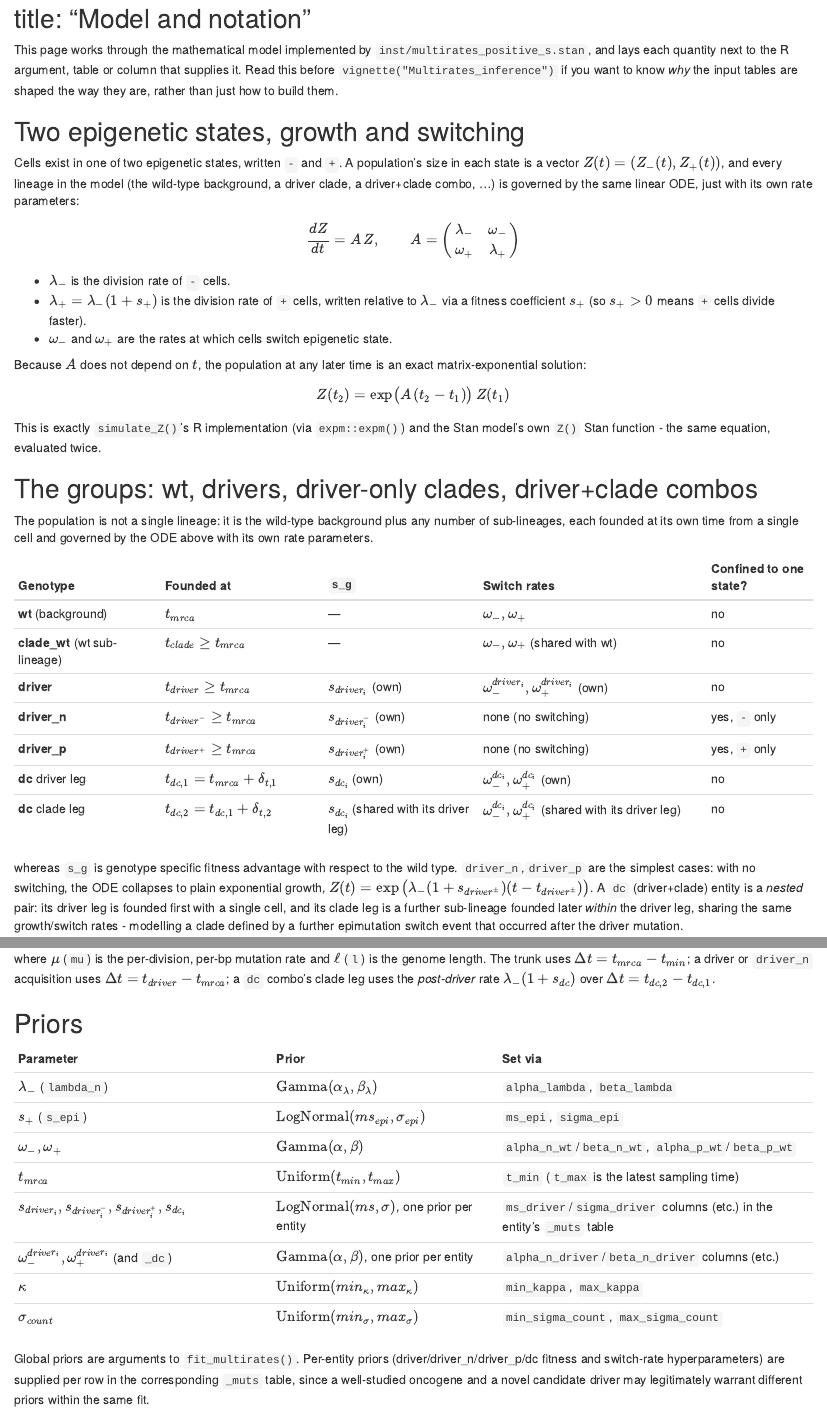
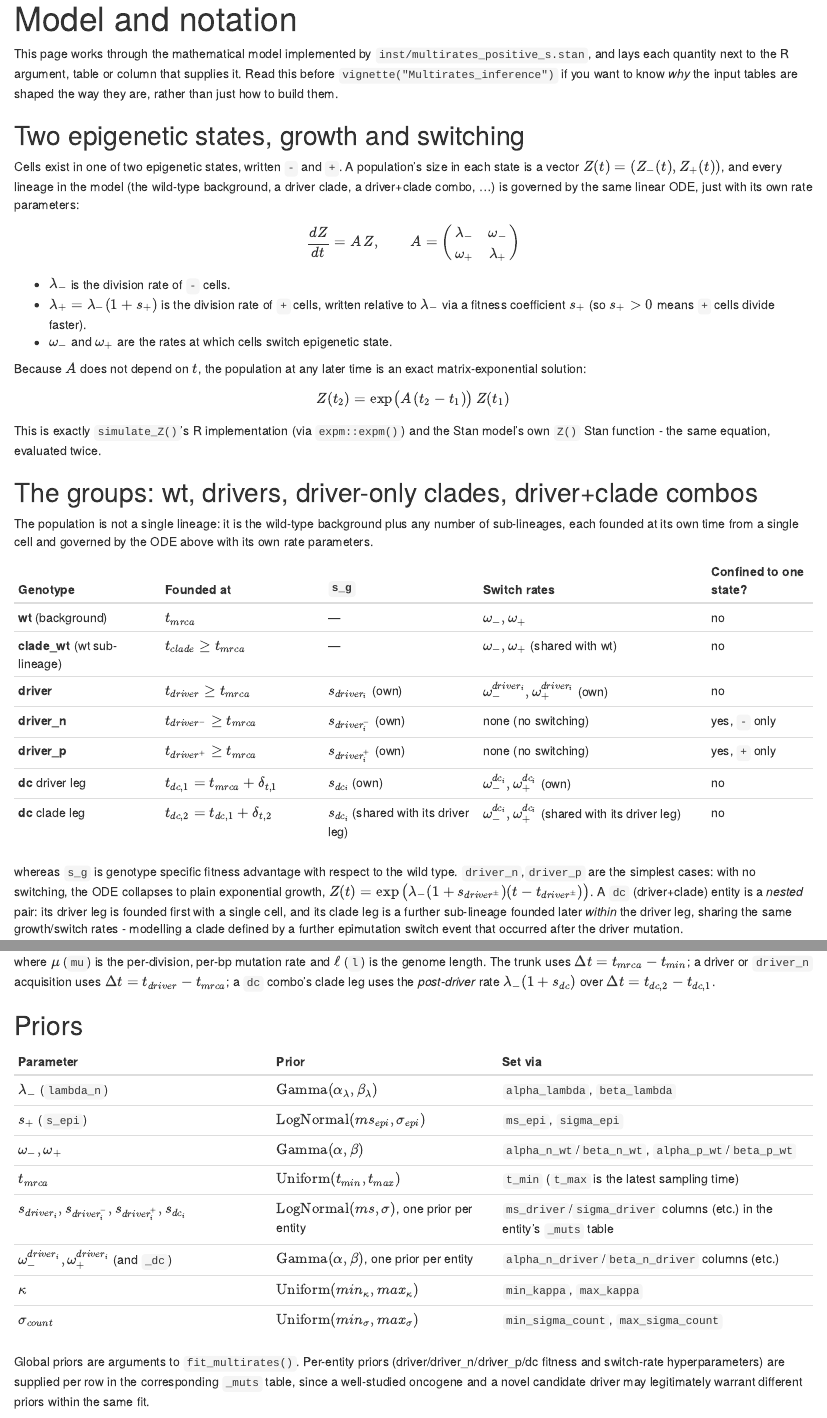
Before and after one commit to caravagnalab/PEPI, an R Markdown document (vignettes/articles/Model_notation.Rmd): the page in a window 1100 px wide, from its top, and a second part further down, joined at a grey line. Rendered offline with R 4.5, knitr and Pandoc, with nearby package versions.

Commit message:
Fix the YAML header of Model_notation.Rmd
Co-Authored-By: Claude Opus 5.5 <noreply@anthropic.com>

````diff
--- a/vignettes/articles/Model_notation.Rmd
+++ b/vignettes/articles/Model_notation.Rmd
@@ -1,6 +1,6 @@
 ---
-
-## title: "Model and notation"
+title: "Model and notation"
+---
 
 ```{r, include = FALSE}
 knitr::opts_chunk$set(
````
